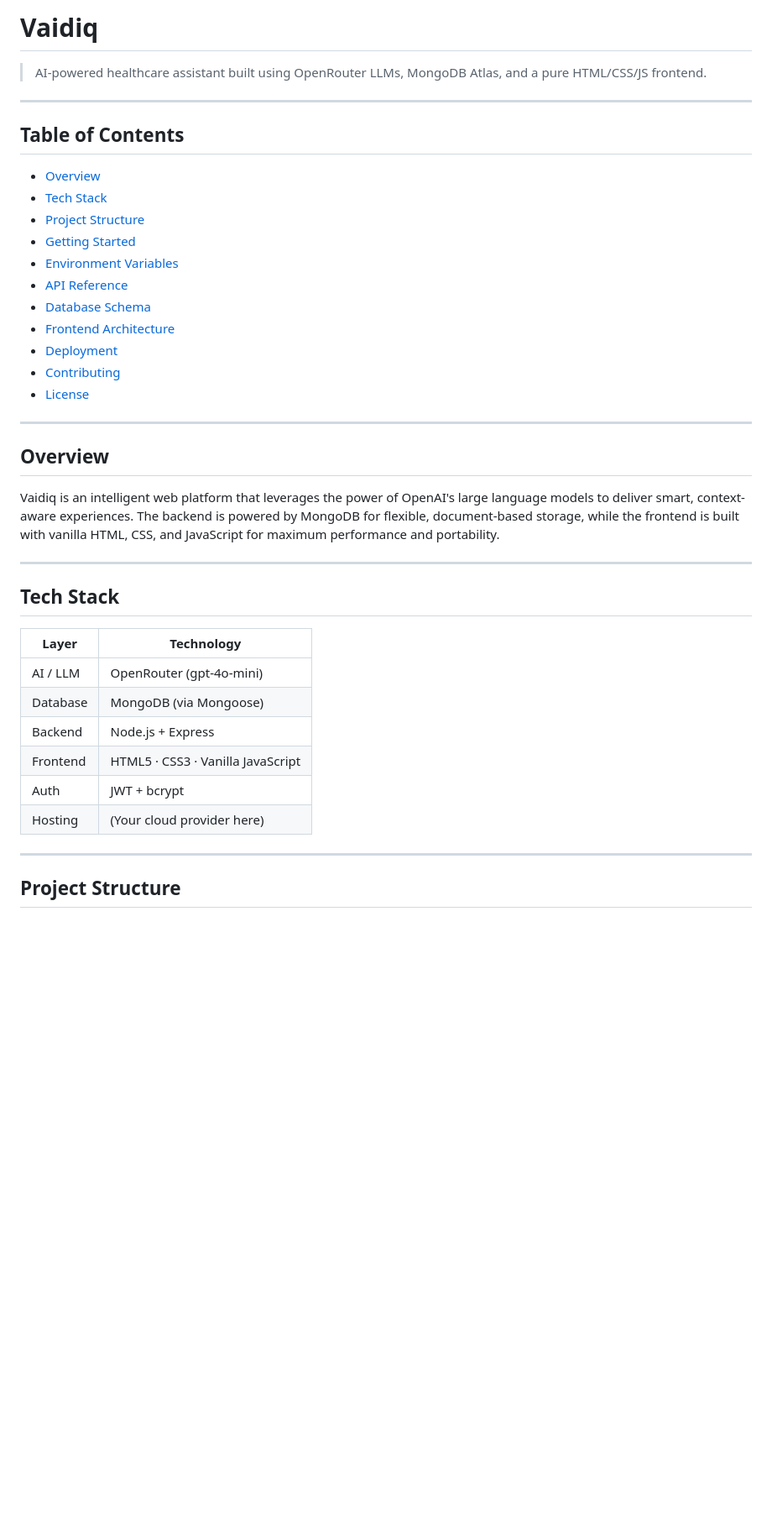
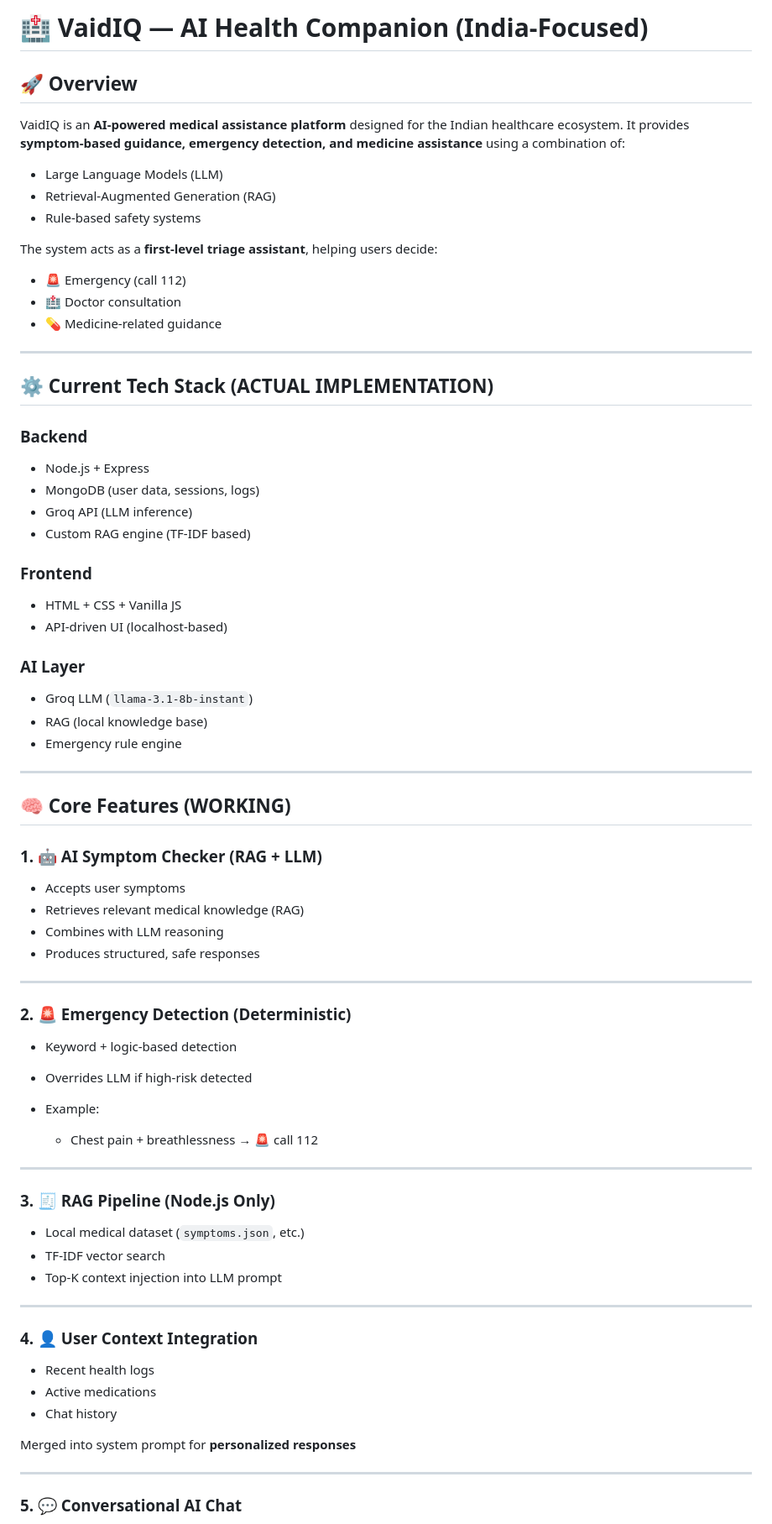
Before and after one commit to shwetamishra21/VaidIQ, a Markdown page: README.md, the part around one of its changes. Shown at 84% size. GitHub-like rendering; blank space fills up the shorter version.

```diff
--- a/README.md
+++ b/README.md
@@ -1,40 +1,82 @@
-# Vaidiq
+# 🏥 VaidIQ — AI Health Companion (India-Focused)
 
-> AI-powered healthcare assistant built using OpenRouter LLMs, MongoDB Atlas, and a pure HTML/CSS/JS frontend.
----
-## Table of Contents
+## 🚀 Overview
 
-- [Overview](#overview)
-- [Tech Stack](#tech-stack)
-- [Project Structure](#project-structure)
-- [Getting Started](#getting-started)
-- [Environment Variables](#environment-variables)
-- [API Reference](#api-reference)
-- [Database Schema](#database-schema)
-- [Frontend Architecture](#frontend-architecture)
-- [Deployment](#deployment)
-- [Contributing](#contributing)
-- [License](#license)
+VaidIQ is an **AI-powered medical assistance platform** designed for the Indian healthcare ecosystem.
+It provides **symptom-based guidance, emergency detection, and medicine assistance** using a combination of:
+
+* Large Language Models (LLM)
+* Retrieval-Augmented Generation (RAG)
+* Rule-based safety systems
+
+The system acts as a **first-level triage assistant**, helping users decide:
+
+* 🚨 Emergency (call 112)
+* 🏥 Doctor consultation
+* 💊 Medicine-related guidance
 
 ---
 
-## Overview
+## ⚙️ Current Tech Stack (ACTUAL IMPLEMENTATION)
 
-Vaidiq is an intelligent web platform that leverages the power of OpenAI's large language models to deliver smart, context-aware experiences. The backend is powered by MongoDB for flexible, document-based storage, while the frontend is built with vanilla HTML, CSS, and JavaScript for maximum performance and portability.
+### Backend
+
+* Node.js + Express
+* MongoDB (user data, sessions, logs)
+* Groq API (LLM inference)
+* Custom RAG engine (TF-IDF based)
+
+### Frontend
+
+* HTML + CSS + Vanilla JS
+* API-driven UI (localhost-based)
+
+### AI Layer
+
+* Groq LLM (`llama-3.1-8b-instant`)
+* RAG (local knowledge base)
+* Emergency rule engine
 
 ---
 
-## Tech Stack
+## 🧠 Core Features (WORKING)
 
-| Layer      | Technology                          |
-|------------|-------------------------------------|
-| AI / LLM   | OpenRouter (gpt-4o-mini)            |
-| Database   | MongoDB (via Mongoose)              |
-| Backend    | Node.js + Express                   |
-| Frontend   | HTML5 · CSS3 · Vanilla JavaScript   |
-| Auth       | JWT + bcrypt                        |
-| Hosting    | (Your cloud provider here)          |
+### 1. 🤖 AI Symptom Checker (RAG + LLM)
+
+* Accepts user symptoms
+* Retrieves relevant medical knowledge (RAG)
+* Combines with LLM reasoning
+* Produces structured, safe responses
 
 ---
 
-## Project Structure
+### 2. 🚨 Emergency Detection (Deterministic)
+
+* Keyword + logic-based detection
+* Overrides LLM if high-risk detected
+* Example:
+
+  * Chest pain + breathlessness → 🚨 call 112
+
+---
+
+### 3. 🧾 RAG Pipeline (Node.js Only)
+
+* Local medical dataset (`symptoms.json`, etc.)
+* TF-IDF vector search
+* Top-K context injection into LLM prompt
+
+---
+
+### 4. 👤 User Context Integration
+
+* Recent health logs
+* Active medications
+* Chat history
+
+Merged into system prompt for **personalized responses**
+
+---
+
+### 5. 💬 Conversational AI Chat
+
```
Also changed, not shown: other parts of README.md (+111 -194 lines).
